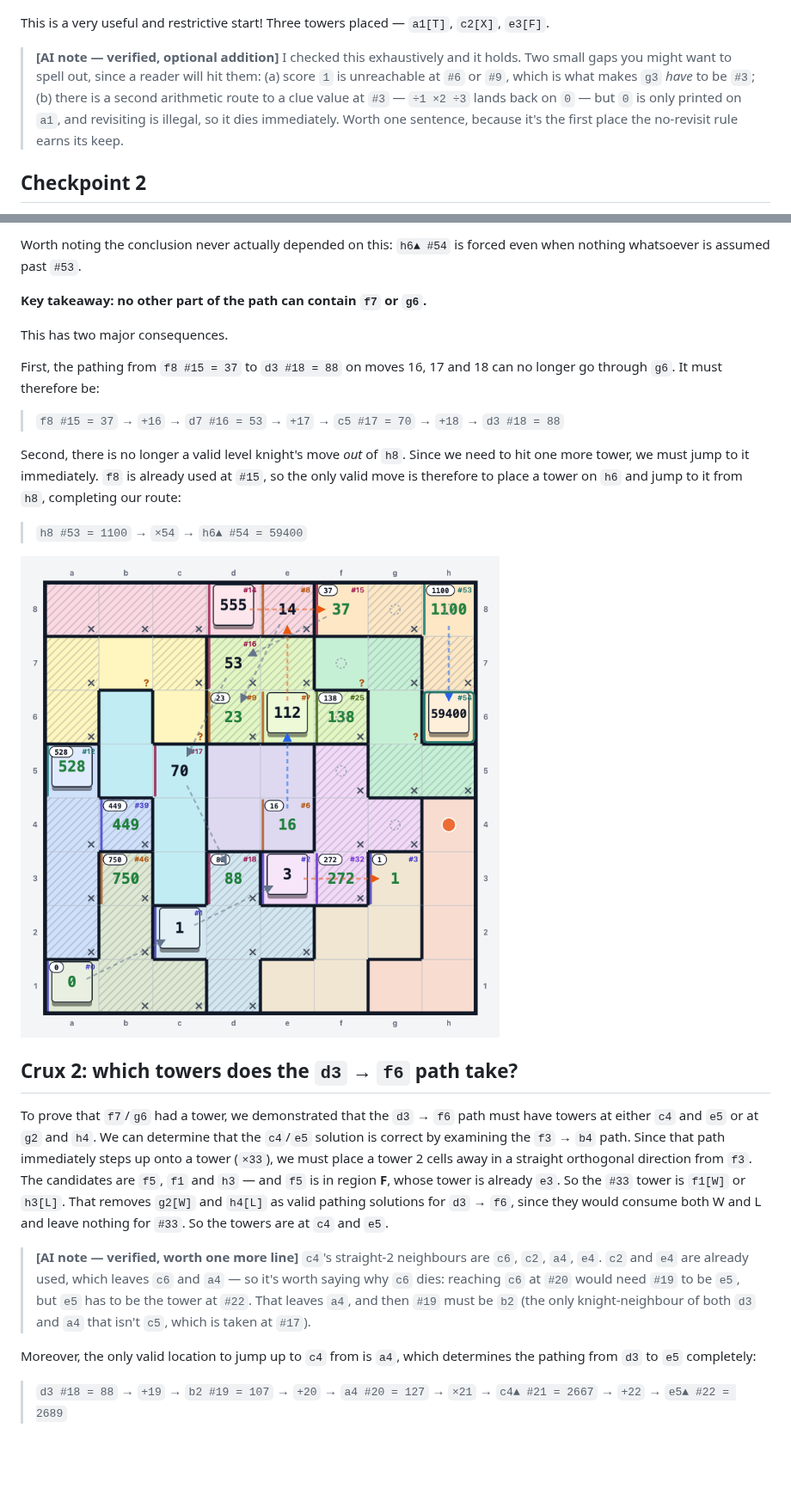
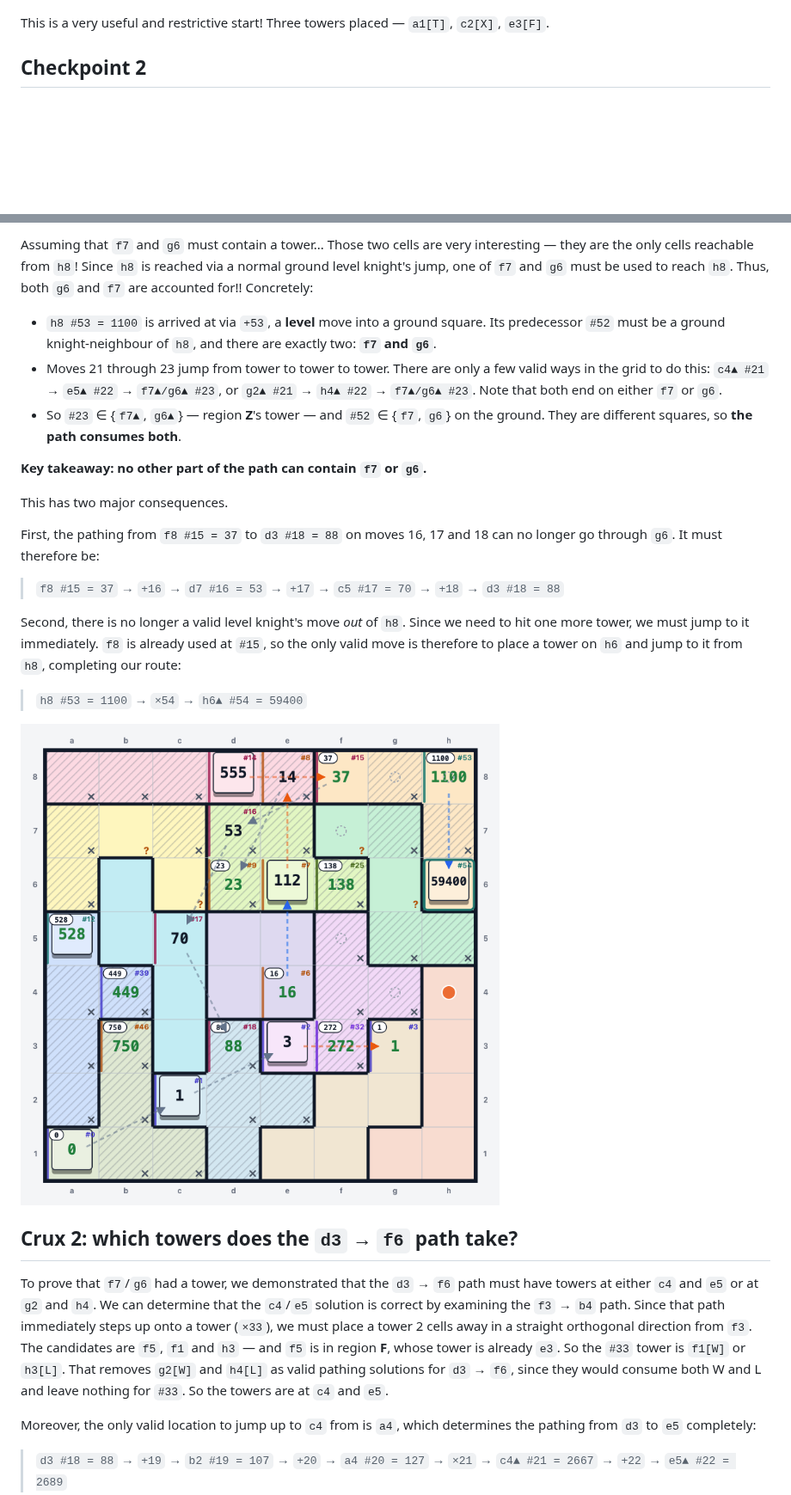
Before and after one commit to drewmathieson4/jane-street-puzzles, a Markdown page: 2026-07/SOLUTION.md, 2 parts joined by grey strips. Shown at 86% size. Drawn GitHub-style; pictures changed too: 2026-07/SS8.png, 2026-07/SS9.png; blank space fills up the shorter version.

```diff
--- a/2026-07/SOLUTION.md
+++ b/2026-07/SOLUTION.md
@@ -87,12 +87,6 @@ I was quickly able to key in on the `g3 = 1` clue as impossible other than as a
 
 This is a very useful and restrictive start! Three towers placed — `a1[T]`, `c2[X]`, `e3[F]`.
 
-> **[AI note — verified, optional addition]** I checked this exhaustively and it holds. Two
-> small gaps you might want to spell out, since a reader will hit them:
-> (a) score `1` is unreachable at `#6` or `#9`, which is what makes `g3` *have* to be `#3`;
-> (b) there is a second arithmetic route to a clue value at `#3` — `÷1 ×2 ÷3` lands back on
-> `0` — but `0` is only printed on `a1`, and revisiting is illegal, so it dies immediately.
-> Worth one sentence, because it's the first place the no-revisit rule earns its keep.
 
 ## Checkpoint 2
 
@@ -217,6 +183,12 @@ routes do die — they just die at moves `#47`–`#51`, where the stretch from `
 
-Worth noting the conclusion never actually depended on this: `h6▲ #54` is forced even when
-nothing whatsoever is assumed past `#53`.
+Assuming that `f7` and `g6` must contain a tower... Those two cells are very interesting — they are the only cells reachable from `h8`!  Since `h8` is reached via a normal ground level knight's jump, one of `f7` and `g6` must be used to reach `h8`.  Thus, both `g6` and `f7` are accounted for!!
+Concretely:
+
+- `h8 #53 = 1100` is arrived at via `+53`, a **level** move into a ground square. Its predecessor
+  `#52` must be a ground knight-neighbour of `h8`, and there are exactly two: **`f7` and `g6`**.
+- Moves 21 through 23 jump from tower to tower to tower.  There are only a few valid ways in the grid to do this: `c4▲ #21` → `e5▲ #22` → `f7▲/g6▲ #23`, or `g2▲ #21` → `h4▲ #22` → `f7▲/g6▲ #23`.  Note that both end on either `f7` or `g6`.
+- So `#23` ∈ {`f7▲`, `g6▲`} — region **Z**'s tower — and `#52` ∈ {`f7`, `g6`} on the ground.
+  They are different squares, so **the path consumes both**.
 
 **Key takeaway: no other part of the path can contain `f7` or `g6`.**
 
@@ -230,18 +202,12 @@ Second, there is no longer a valid level knight's move *out* of `h8`.  Since we
 
 > `h8 #53 = 1100` → `×54` → `h6▲ #54 = 59400`
 
-![After crux 1](SS8.png)
+![After crux 1](SS9.png)
 
 ## Crux 2: which towers does the `d3` → `f6` path take?
 
 To prove that `f7`/`g6` had a tower, we demonstrated that the `d3` → `f6` path must have towers at either `c4` and `e5` or at `g2` and `h4`.  We can determine that the `c4`/`e5` solution is correct by examining the `f3` → `b4` path.  Since that path immediately steps up onto a tower (`×33`), we must place a tower 2 cells away in a straight orthogonal direction from `f3`.  The candidates are `f5`, `f1` and `h3` — and `f5` is in region **F**, whose tower is already `e3`.  So the `#33` tower is `f1[W]` or `h3[L]`.  That removes `g2[W]` and `h4[L]` as valid pathing solutions for `d3` → `f6`, since they would consume both W and L and leave nothing for `#33`.  So the towers are at `c4` and `e5`.
 
-> **[AI note — verified, worth one more line]** `c4`'s straight-2 neighbours are `c6`, `c2`,
-> `a4`, `e4`. `c2` and `e4` are already used, which leaves `c6` and `a4` — so it's worth saying
-> why `c6` dies: reaching `c6` at `#20` would need `#19` to be `e5`, but `e5` has to be the
-> tower at `#22`. That leaves `a4`, and then `#19` must be `b2` (the only knight-neighbour of
-> both `d3` and `a4` that isn't `c5`, which is taken at `#17`).
-
 Moreover, the only valid location to jump up to `c4` from is `a4`, which determines the pathing from `d3` to `e5` completely:
 
 > `d3 #18 = 88` → `+19` → `b2 #19 = 107` → `+20` → `a4 #20 = 127` → `×21` → `c4▲ #21 = 2667` → `+22` → `e5▲ #22 = 2689`
```
Also changed, not shown: other parts of 2026-07/SOLUTION.md (+12 -69 lines), 2026-07/SS10.png (added), 2026-07/SS11.png (added).
